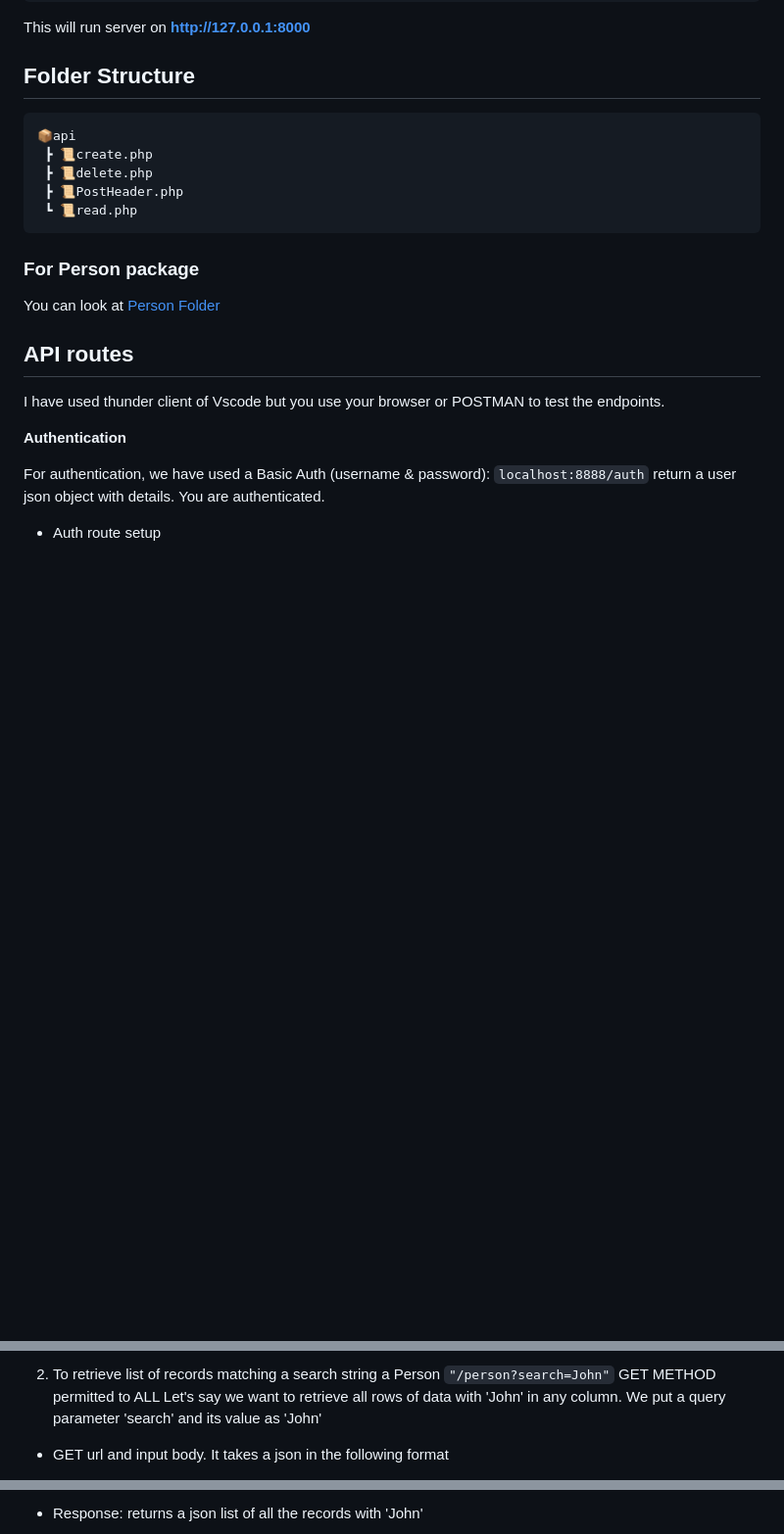
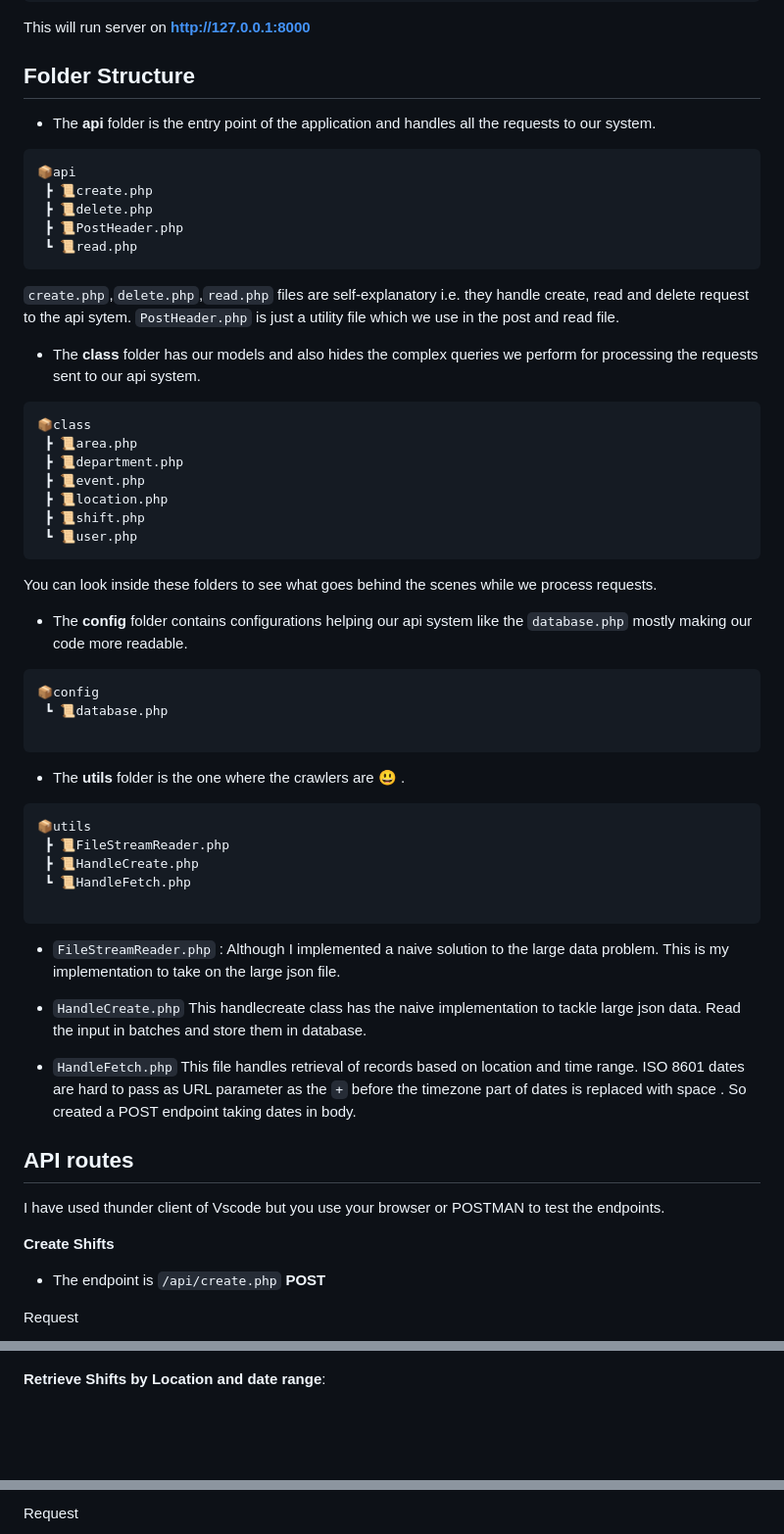
Before and after one commit to ashfaqshuvo007/php-mysql-rest-api-2022, a Markdown page: README.md, 3 parts joined by grey strips. Shown: that part at 98% size. GitHub-like rendering; blank space fills up the shorter version.

````diff
--- a/README.md
+++ b/README.md
@@ -115,6 +116,8 @@ php -S 127.0.0.1:8000
 This will run server on **http://127.0.0.1:8000**
 ## Folder Structure
 
+- The **api** folder is the entry point of the application and handles all the requests to our system.
+
 ```
 📦api
  ┣ 📜create.php
@@ -122,21 +125,55 @@ This will run server on **http://127.0.0.1:8000**
  ┣ 📜PostHeader.php
  ┗ 📜read.php
 ```
+```create.php```,```delete.php```,```read.php``` files are self-explanatory i.e. they handle create, read and delete request to the api sytem. ```PostHeader.php``` is just a utility file which we use in the post and read file.
+
+- The **class** folder has our models and also hides the complex queries we perform for processing the requests sent to our api system.
 
 
+```
+📦class
+ ┣ 📜area.php
+ ┣ 📜department.php
+ ┣ 📜event.php
+ ┣ 📜location.php
+ ┣ 📜shift.php
+ ┗ 📜user.php
+```
+You can look inside these folders to see what goes behind the scenes while we process requests.
 
-### For Person package
+- The **config** folder contains configurations helping our api system like the ```database.php``` mostly making our code more readable.
 
-You can look at [Person Folder](src/main/java/com/moderan/hometask/person/)
+```
+📦config
+ ┗ 📜database.php
 
+```
+
+- The **utils** folder is the one where the crawlers are :smiley: .
+
+```
+📦utils
+ ┣ 📜FileStreamReader.php
+ ┣ 📜HandleCreate.php
+ ┗ 📜HandleFetch.php
+
+```
+- ```FileStreamReader.php``` :
+  Although I implemented a naive solution to the large data problem. This is my implementation to take on the large json file.
+
+- ```HandleCreate.php```
+  This handlecreate class has the naive implementation to tackle large json data. Read the input in batches and store them in database.
+
+- ```HandleFetch.php```
+  This file handles retrieval of records based on location and time range. ISO 8601 dates are hard to pass as URL parameter as the ```+``` before the timezone part of dates is replaced with space . So created a POST endpoint taking dates in body.
 
 ## API routes
 I have used thunder client of Vscode but you use your browser or POSTMAN to test the endpoints.
 
 
-**Authentication**
+**Create Shifts**
 
-For authentication, we have used a Basic Auth (username & password): ```localhost:8888/auth``` return a user json object with details. You are authenticated.
+- The endpoint is ```/api/create.php``` **POST**
 
-- Auth route setup
+Request
 
@@ -161,7 +194,5 @@
 
 
-2. To retrieve list of records matching a search string a Person ```"/person?search=John"``` GET METHOD permitted to ALL
-Let's say we want to retrieve all rows of data with 'John' in any column. We put a query parameter 'search' and its value as 'John'
 
-- GET url and input body. It takes a json in the following format
+**Retrieve Shifts by Location and date range**:
 
@@ -169,3 +200,3 @@ Let's say we want to retrieve all rows of data with 'John' in any column. We put
 
-- Response: returns a json list of all the records with 'John'
+Request
 
````
Also changed, not shown: other parts of README.md (+28 -21 lines), DemoImages/createRequest.PNG (added), DemoImages/createResponse.PNG (added), DemoImages/deleteRequstResponse.PNG (added), DemoImages/readRequest.PNG (added), DemoImages/readResponse.PNG (added), 2 other files.
